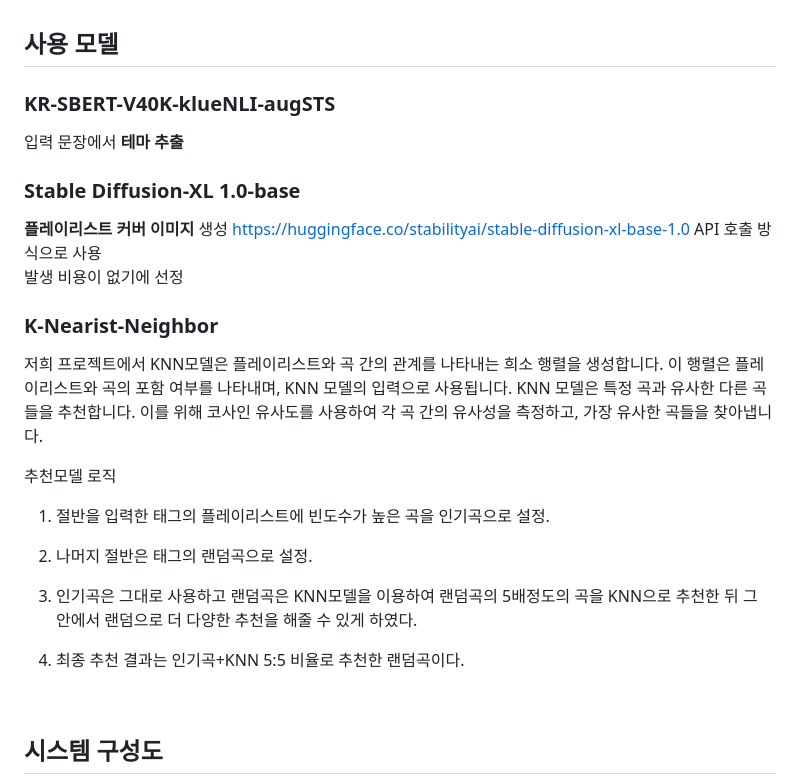
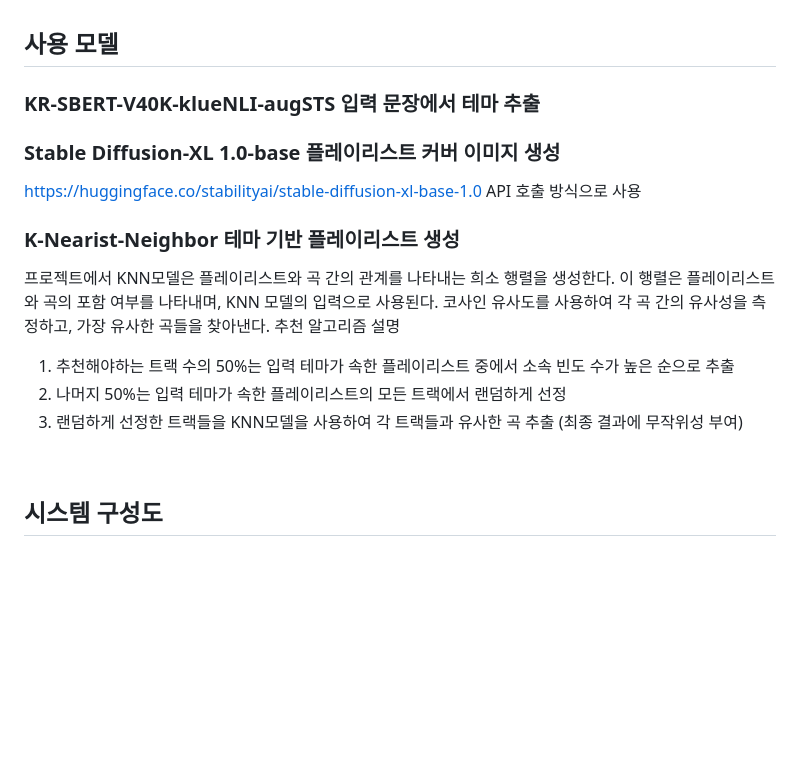
Before and after one commit to makethempubliq/PlaydataTeam3FinalProject, a Markdown page: README.md, the part around the change. Rendered like a GitHub page; blank space fills up the shorter version.

Commit message:
리드미 업데이트

```diff
--- a/README.md
+++ b/README.md
@@ -20,27 +20,18 @@
 <br/>
 
 ## 사용 모델
-### KR-SBERT-V40K-klueNLI-augSTS
-입력 문장에서 **테마 추출**
-### Stable Diffusion-XL 1.0-base
-**플레이리스트 커버 이미지** 생성
+### KR-SBERT-V40K-klueNLI-augSTS 입력 문장에서 테마 추출
+
+### Stable Diffusion-XL 1.0-base 플레이리스트 커버 이미지 생성
 https://huggingface.co/stabilityai/stable-diffusion-xl-base-1.0 API 호출 방식으로 사용<br/>
-발생 비용이 없기에 선정
-### K-Nearist-Neighbor
-저희 프로젝트에서 KNN모델은 플레이리스트와 곡 간의 관계를 나타내는 희소 행렬을 생성합니다.
-이 행렬은 플레이리스트와 곡의 포함 여부를 나타내며, KNN 모델의 입력으로 사용됩니다.
-KNN 모델은 특정 곡과 유사한 다른 곡들을 추천합니다.
-이를 위해 코사인 유사도를 사용하여 각 곡 간의 유사성을 측정하고, 가장 유사한 곡들을 찾아냅니다.
-
-추천모델 로직
-
-1. 절반을 입력한 태그의 플레이리스트에 빈도수가 높은 곡을 인기곡으로 설정.
-
-2. 나머지 절반은 태그의 랜덤곡으로 설정.
-
-3. 인기곡은 그대로 사용하고 랜덤곡은 KNN모델을 이용하여 랜덤곡의 5배정도의 곡을 KNN으로 추천한 뒤 그 안에서 랜덤으로 더 다양한 추천을 해줄 수 있게 하였다.
-
-4. 최종 추천 결과는 인기곡+KNN 5:5 비율로 추천한 랜덤곡이다.
+### K-Nearist-Neighbor 테마 기반 플레이리스트 생성
+프로젝트에서 KNN모델은 플레이리스트와 곡 간의 관계를 나타내는 희소 행렬을 생성한다.
+이 행렬은 플레이리스트와 곡의 포함 여부를 나타내며, KNN 모델의 입력으로 사용된다.
+코사인 유사도를 사용하여 각 곡 간의 유사성을 측정하고, 가장 유사한 곡들을 찾아낸다.
+추천 알고리즘 설명
+1. 추천해야하는 트랙 수의 50%는 입력 테마가 속한 플레이리스트 중에서 소속 빈도 수가 높은 순으로 추출
+2. 나머지 50%는 입력 테마가 속한 플레이리스트의 모든 트랙에서 랜덤하게 선정
+3. 랜덤하게 선정한 트랙들을 KNN모델을 사용하여 각 트랙들과 유사한 곡 추출 (최종 결과에 무작위성 부여)
 <br/>
 
 ## 시스템 구성도
```
